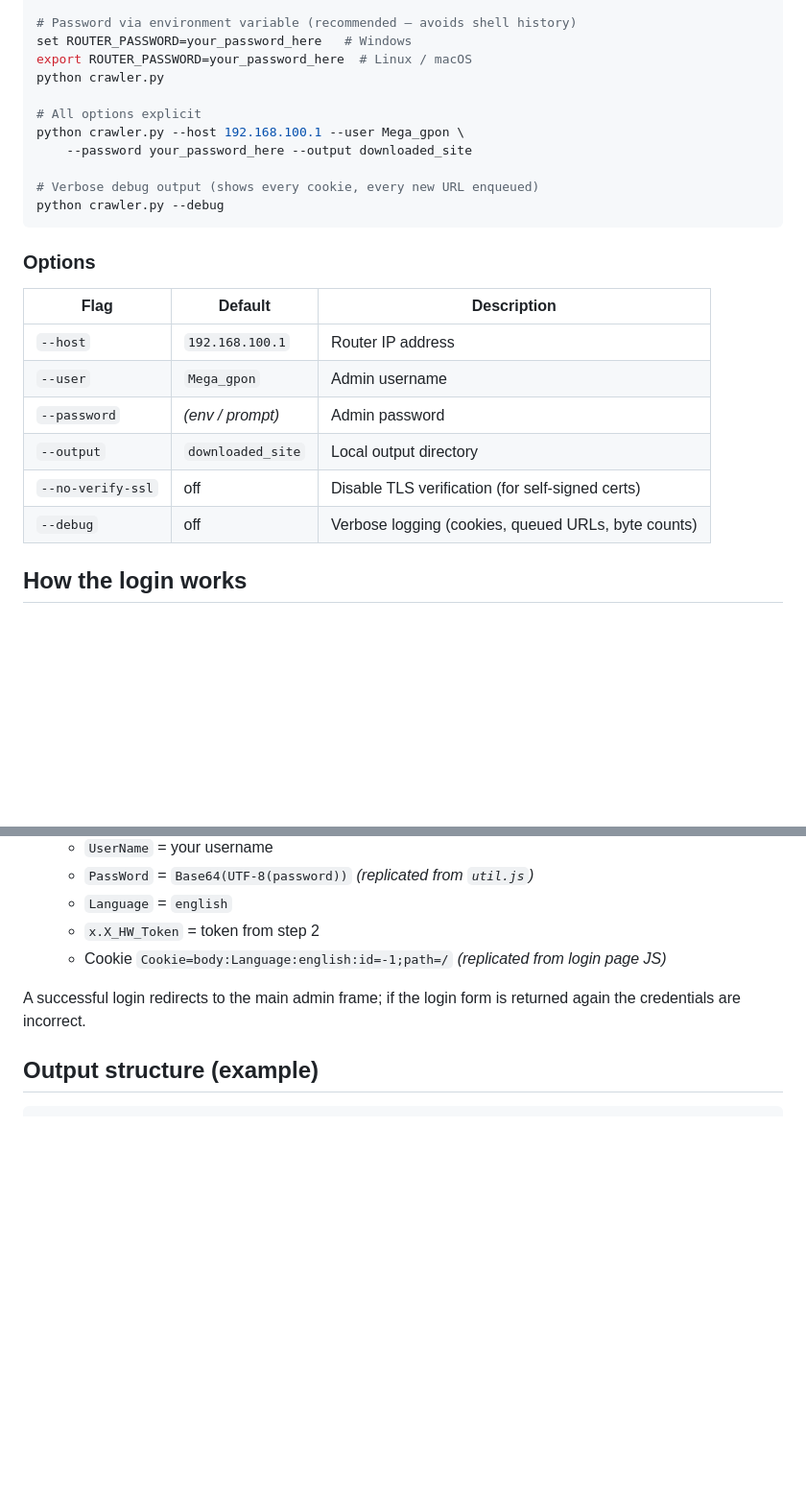
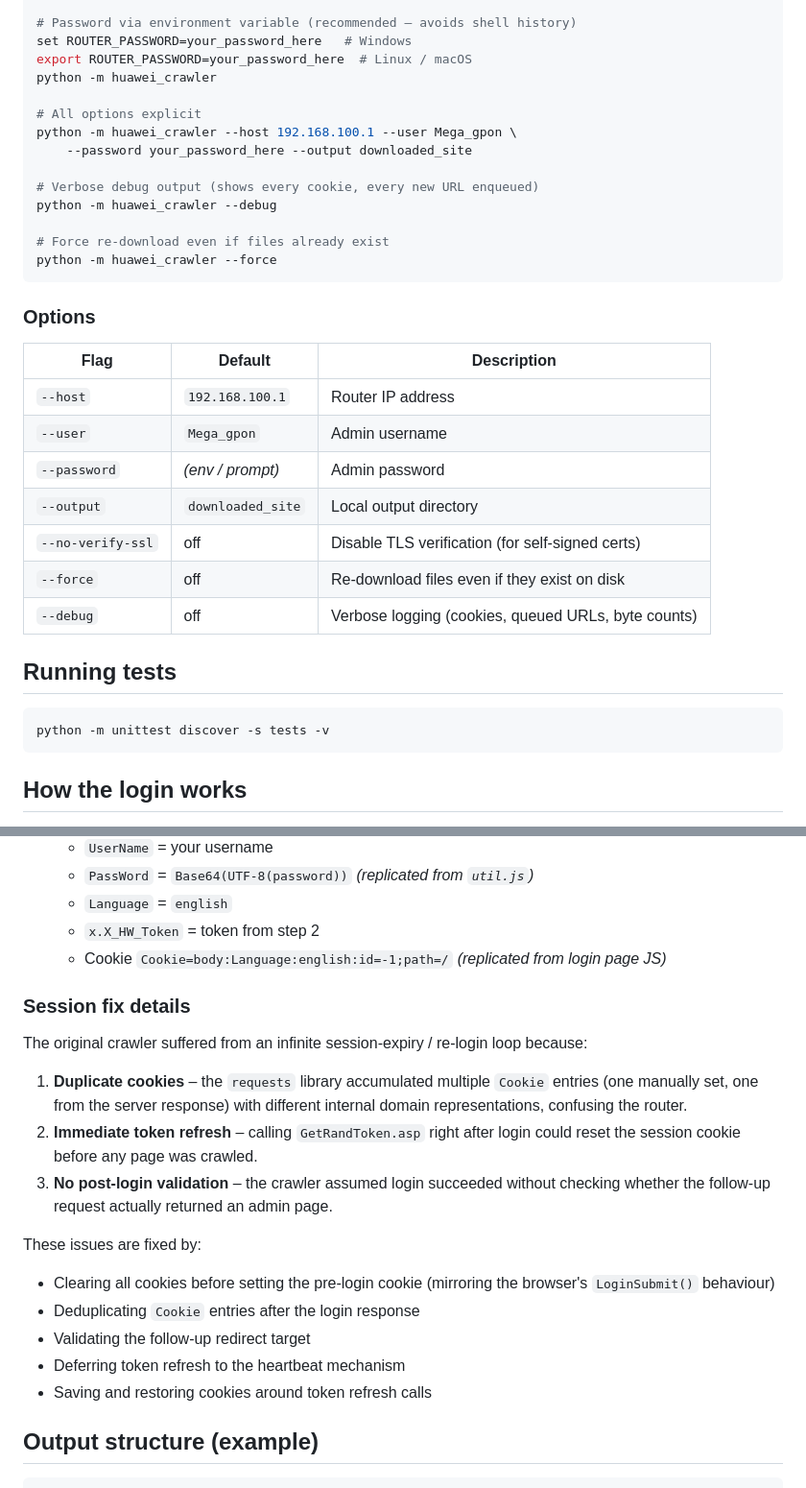
Before and after one commit to Uaemextop/huawei-hg8145v5, a Markdown page: README.md, 2 parts joined by grey strips. Shown at 96% size. GitHub-like rendering; blank space fills up the shorter version.

````diff
--- a/README.md
+++ b/README.md
@@ -47,14 +94,17 @@ python crawler.py
 # Password via environment variable (recommended – avoids shell history)
 set ROUTER_PASSWORD=your_password_here   # Windows
 export ROUTER_PASSWORD=your_password_here  # Linux / macOS
-python crawler.py
+python -m huawei_crawler
 
 # All options explicit
-python crawler.py --host 192.168.100.1 --user Mega_gpon \
+python -m huawei_crawler --host 192.168.100.1 --user Mega_gpon \
     --password your_password_here --output downloaded_site
 
 # Verbose debug output (shows every cookie, every new URL enqueued)
-python crawler.py --debug
+python -m huawei_crawler --debug
+
+# Force re-download even if files already exist
+python -m huawei_crawler --force
 ```
 
 ### Options
@@ -66,7 +116,14 @@ python crawler.py --debug
 | `--password` | *(env / prompt)* | Admin password |
 | `--output` | `downloaded_site` | Local output directory |
 | `--no-verify-ssl` | off | Disable TLS verification (for self-signed certs) |
+| `--force` | off | Re-download files even if they exist on disk |
 | `--debug` | off | Verbose logging (cookies, queued URLs, byte counts) |
+
+## Running tests
+
+```bash
+python -m unittest discover -s tests -v
+```
 
 ## How the login works
 
@@ -81,8 +138,26 @@ The router login page (`index.asp`) uses a two-step flow:
    - `x.X_HW_Token` = token from step 2
    - Cookie `Cookie=body:Language:english:id=-1;path=/`  *(replicated from login page JS)*
 
-A successful login redirects to the main admin frame; if the login form is
-returned again the credentials are incorrect.
+### Session fix details
+
+The original crawler suffered from an infinite session-expiry / re-login loop
+because:
+
+1. **Duplicate cookies** – the `requests` library accumulated multiple `Cookie`
+   entries (one manually set, one from the server response) with different
+   internal domain representations, confusing the router.
+2. **Immediate token refresh** – calling `GetRandToken.asp` right after login
+   could reset the session cookie before any page was crawled.
+3. **No post-login validation** – the crawler assumed login succeeded without
+   checking whether the follow-up request actually returned an admin page.
+
+These issues are fixed by:
+- Clearing all cookies before setting the pre-login cookie (mirroring the
+  browser's `LoginSubmit()` behaviour)
+- Deduplicating `Cookie` entries after the login response
+- Validating the follow-up redirect target
+- Deferring token refresh to the heartbeat mechanism
+- Saving and restoring cookies around token refresh calls
 
 ## Output structure (example)
 
````
Also changed, not shown: other parts of README.md (+52 -5 lines).
